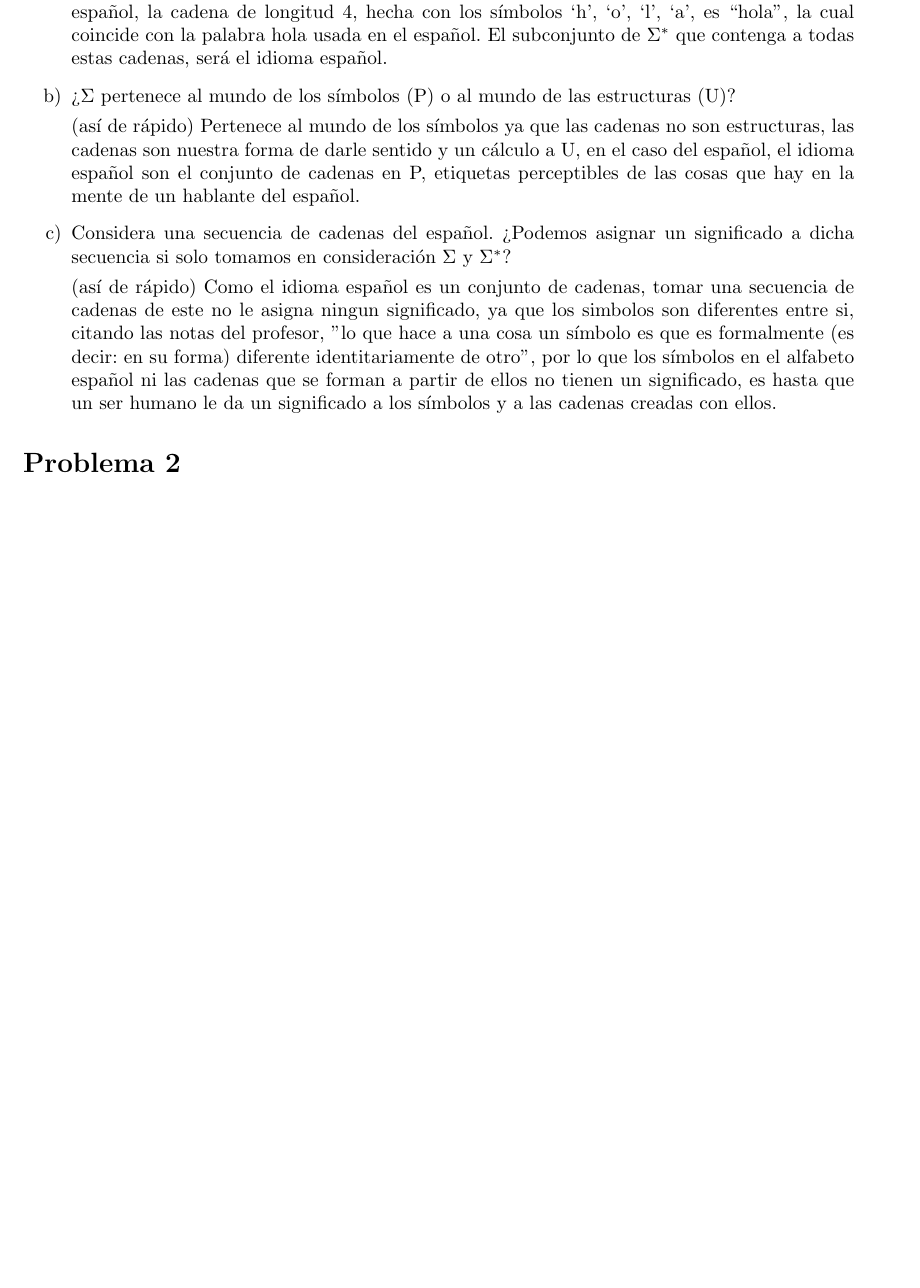
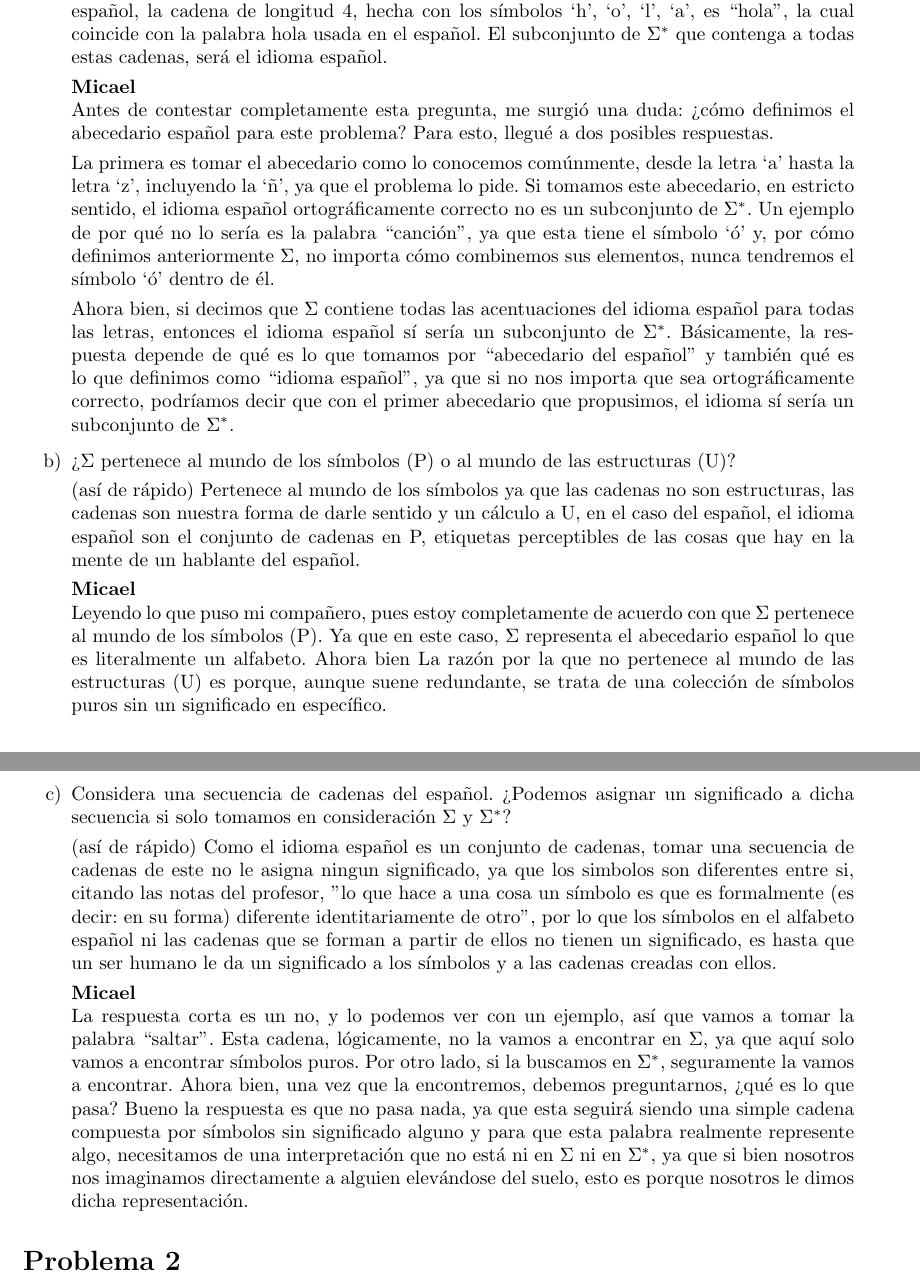
Before and after one commit to MicaelNF/AutomatasRepo, a LaTeX problem sheet (Tarea 1 Introduccion/tarea01.tex): part of page 2 of 3 before the commit and two parts of pages 2 and 3 of 4 after it, the two joined at a grey line, cut so that both start at the same text, the shorter picture padded with empty space. Compiled offline with pdfLaTeX.

Commit message:
Se añadieron mis respuestas al problema 1.

```diff
--- a/Tarea 1 Introduccion/tarea01.tex
+++ b/Tarea 1 Introduccion/tarea01.tex
@@ -18,7 +18,7 @@
 \usepackage{physics}
 \pgfplotsset{compat=1.18}
 \spanishdecimal{.}
-\newcommand{\vspacel}{\vspace{0.5cm}}
+\newcommand{\vspacel}{\vspace{0.5 cm}}
 
 \title{Tarea 1: Introducción}
 \author{Nolasco Flores Micael\\
@@ -57,11 +56,32 @@ Autómatas y Lenguajes Formales}
         la cadena de longitud 4, hecha con los símbolos ‘h’, ‘o’, ‘l’, ‘a’, es “hola”, la cual coincide con la palabra hola usada en el español.
         El subconjunto de $\Sigma^*$ que contenga a todas estas cadenas, será el idioma español.
 
+        \textbf{Micael}\\
+        Antes de contestar completamente esta pregunta, me surgió una duda: ¿cómo definimos el abecedario español para este problema?
+        Para esto, llegué a dos posibles respuestas.
+
+        La primera es tomar el abecedario como lo conocemos comúnmente, desde la letra `a' hasta la letra `z', incluyendo la `ñ',
+        ya que el problema lo pide. Si tomamos este abecedario, en estricto sentido, el idioma español ortográficamente correcto
+        no es un subconjunto de $\Sigma^*$. Un ejemplo de por qué no lo sería es la palabra ``canción'', ya que esta tiene el símbolo `ó' y,
+        por cómo definimos anteriormente $\Sigma$, no importa cómo combinemos sus elementos, nunca tendremos el símbolo `ó'
+        dentro de él.
+
+        Ahora bien, si decimos que $\Sigma$ contiene todas las acentuaciones del idioma español para todas las letras, entonces el idioma
+        español sí sería un subconjunto de $\Sigma^*$. Básicamente, la respuesta depende de qué es lo que tomamos por ``abecedario del español''
+        y también qué es lo que definimos como ``idioma español'', ya que si no nos importa que sea ortográficamente correcto, podríamos
+        decir que con el primer abecedario que propusimos, el idioma sí sería un subconjunto de $\Sigma^*$.
+
         \item[b)] ¿$\Sigma$ pertenece al mundo de los símbolos (P) o al mundo de las estructuras (U)?
 
         (así de rápido) Pertenece al mundo de los símbolos ya que las cadenas no son estructuras, las cadenas son nuestra forma de darle sentido y un
         cálculo a U, en el caso del español, el idioma español son el conjunto de cadenas en P, etiquetas perceptibles de las cosas que hay en la
         mente de un hablante del español.
+
+        \textbf{Micael}\\
+        Leyendo lo que puso mi compañero, pues estoy completamente de acuerdo con que $\Sigma$ pertenece al mundo de los símbolos (P). Ya que en
+        este caso, $\Sigma$ representa el abecedario español lo que es literalmente un alfabeto. Ahora bien La razón por la que no pertenece
+        al mundo de las estructuras (U) es porque, aunque suene redundante, se trata de una colección de símbolos puros sin un significado en
+        específico.
 
         \item[c)] Considera una secuencia de cadenas del español. ¿Podemos asignar un significado a dicha secuencia si solo tomamos en consideración
         $\Sigma$ y $\Sigma^*$?
@@ -70,6 +90,16 @@ Autómatas y Lenguajes Formales}
         los simbolos son diferentes entre si, citando las notas del profesor, "lo que hace a una cosa un símbolo es que es formalmente
         (es decir: en su forma) diferente identitariamente de otro", por lo que los símbolos en el alfabeto español ni las cadenas que se forman a partir de ellos
         no tienen un significado, es hasta que un ser humano le da un significado a los símbolos y a las cadenas creadas con ellos.
+
+        \textbf{Micael}\\
+        La respuesta corta es un no, y lo podemos ver con un ejemplo, así que vamos a tomar la palabra ``saltar''. Esta cadena,
+        lógicamente, no la vamos a encontrar en $\Sigma$, ya que aquí solo vamos a encontrar símbolos puros. Por otro lado, si la
+        buscamos en $\Sigma^*$, seguramente la vamos a encontrar. Ahora bien, una vez que la encontremos, debemos preguntarnos,
+        ¿qué es lo que pasa?
+        Bueno la respuesta es que no pasa nada, ya que esta seguirá siendo una simple cadena compuesta por símbolos
+        sin significado alguno y para que esta palabra realmente represente algo, necesitamos de una interpretación
+        que no está ni en $\Sigma$ ni en $\Sigma^*$, ya que si bien nosotros nos imaginamos directamente a alguien elevándose
+        del suelo, esto es porque nosotros le dimos dicha representación.
 
     \end{itemize}
 
```
Also changed, not shown: Tarea 1 Introduccion/tarea01.tex (1 more changed lines).
